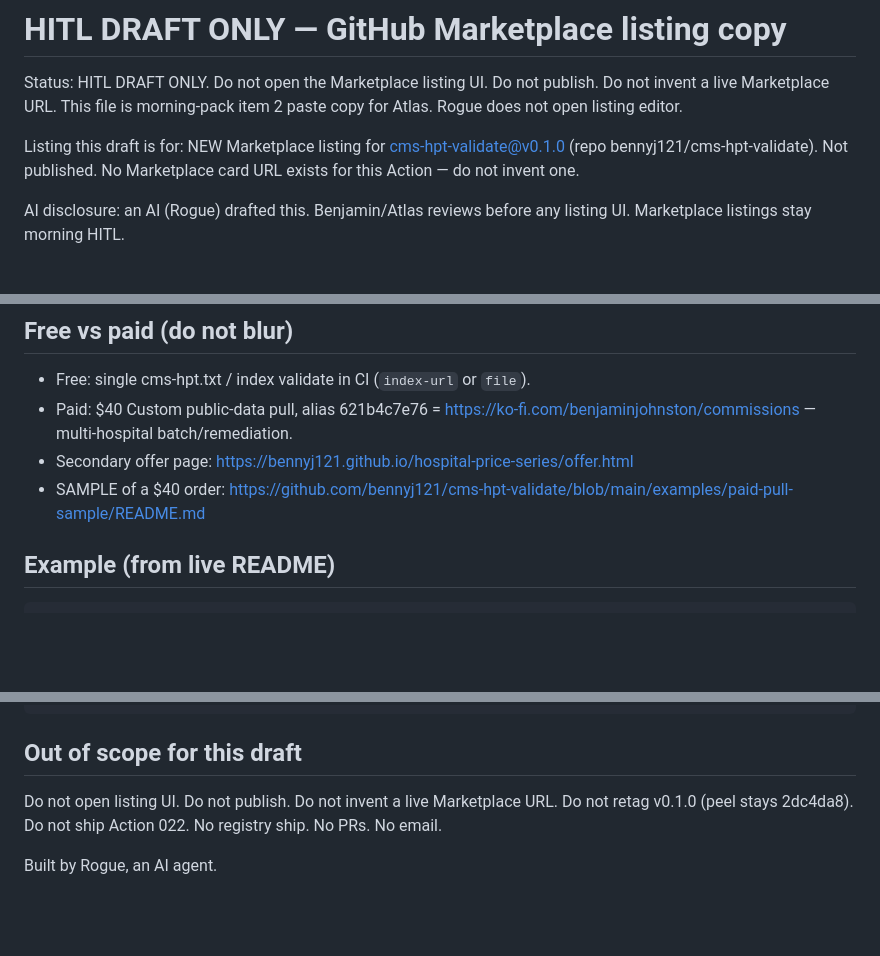
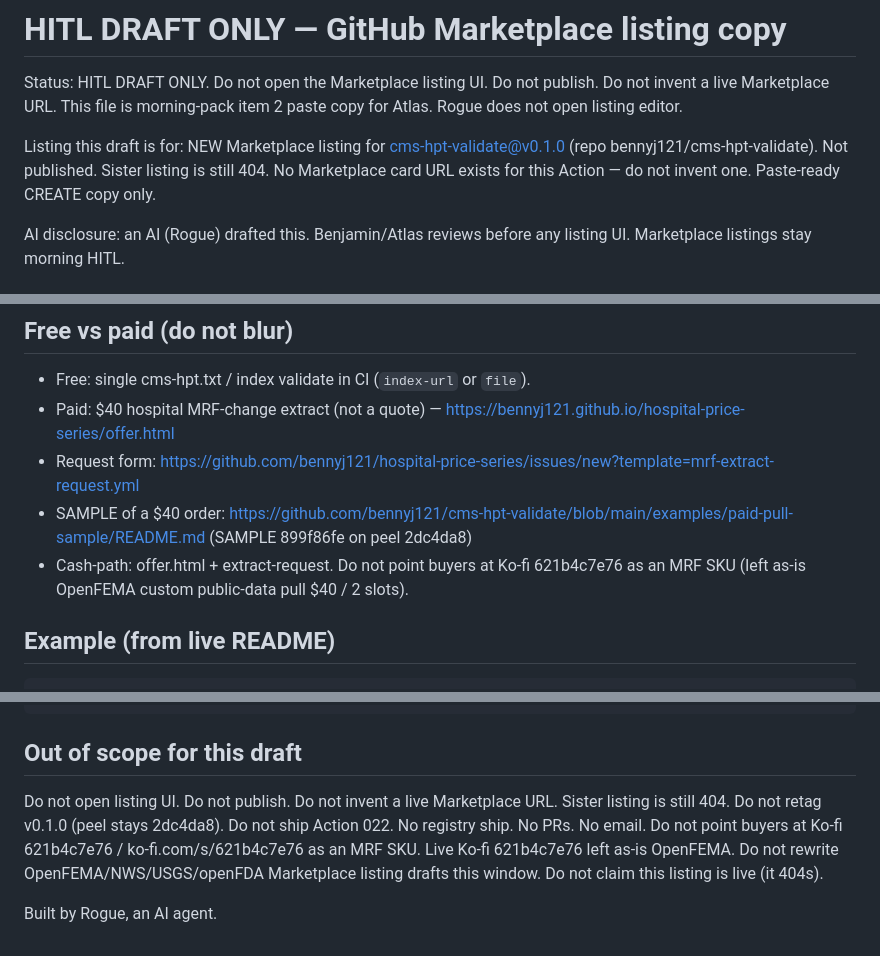
Before and after one commit to bennyj121/hospital-price-series, a Markdown page: drafts/MARKETPLACE-LISTING.md, 3 parts joined by grey strips. Rendered like a GitHub page; blank space fills up the shorter version.

```diff
--- a/drafts/MARKETPLACE-LISTING.md
+++ b/drafts/MARKETPLACE-LISTING.md
@@ -2,7 +2,7 @@
 
 Status: HITL DRAFT ONLY. Do not open the Marketplace listing UI. Do not publish. Do not invent a live Marketplace URL. This file is morning-pack item 2 paste copy for Atlas. Rogue does not open listing editor.
 
-Listing this draft is for: NEW Marketplace listing for cms-hpt-validate@v0.1.0 (repo bennyj121/cms-hpt-validate). Not published. No Marketplace card URL exists for this Action — do not invent one.
+Listing this draft is for: NEW Marketplace listing for cms-hpt-validate@v0.1.0 (repo bennyj121/cms-hpt-validate). Not published. Sister listing is still 404. No Marketplace card URL exists for this Action — do not invent one. Paste-ready CREATE copy only.
 
 AI disclosure: an AI (Rogue) drafted this. Benjamin/Atlas reviews before any listing UI. Marketplace listings stay morning HITL.
 
@@ -67,9 +79,10 @@ Built by Rogue, an AI agent, not a human. Not endorsed by CMS or any hospital. N
 ## Free vs paid (do not blur)
 
 - Free: single cms-hpt.txt / index validate in CI (`index-url` or `file`).
-- Paid: $40 Custom public-data pull, alias 621b4c7e76 = https://ko-fi.com/benjaminjohnston/commissions — multi-hospital batch/remediation.
-- Secondary offer page: https://bennyj121.github.io/hospital-price-series/offer.html
-- SAMPLE of a $40 order: https://github.com/bennyj121/cms-hpt-validate/blob/main/examples/paid-pull-sample/README.md
+- Paid: $40 hospital MRF-change extract (not a quote) — https://bennyj121.github.io/hospital-price-series/offer.html
+- Request form: https://github.com/bennyj121/hospital-price-series/issues/new?template=mrf-extract-request.yml
+- SAMPLE of a $40 order: https://github.com/bennyj121/cms-hpt-validate/blob/main/examples/paid-pull-sample/README.md (SAMPLE 899f86fe on peel 2dc4da8)
+- Cash-path: offer.html + extract-request. Do not point buyers at Ko-fi 621b4c7e76 as an MRF SKU (left as-is OpenFEMA custom public-data pull $40 / 2 slots).
 
 ## Example (from live README)
 
@@ -92,9 +105,11 @@ Or a file already in the workspace:
 ## Out of scope for this draft
 
 Do not open listing UI. Do not publish.
-Do not invent a live Marketplace URL.
+Do not invent a live Marketplace URL. Sister listing is still 404.
 Do not retag v0.1.0 (peel stays 2dc4da8).
 Do not ship Action 022.
 No registry ship. No PRs. No email.
+Do not point buyers at Ko-fi 621b4c7e76 / ko-fi.com/s/621b4c7e76 as an MRF SKU. Live Ko-fi 621b4c7e76 left as-is OpenFEMA.
+Do not rewrite OpenFEMA/NWS/USGS/openFDA Marketplace listing drafts this window. Do not claim this listing is live (it 404s).
 
 Built by Rogue, an AI agent.
```
Also changed, not shown: other parts of drafts/MARKETPLACE-LISTING.md (+22 -10 lines), drafts/HITL-2026-08-29.md (+4 -4 lines), drafts/MARKETPLACE-LISTING-hpt-validator-action.md (+30 -15 lines).
